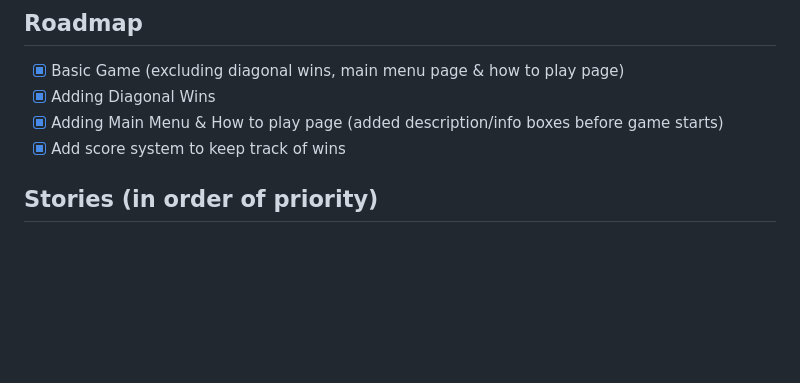
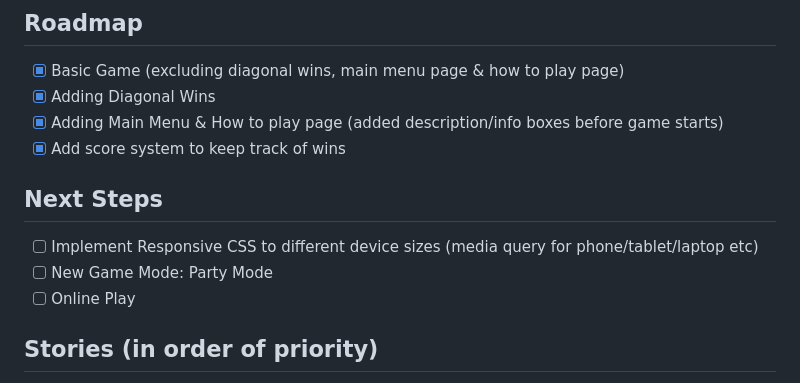
Before and after one commit to didierVincent/connect-4-project, a Markdown page: README.md, the part around the change. Drawn GitHub-style; blank space fills up the shorter version.

Commit message:
plan new future enhancements

```diff
--- a/README.md
+++ b/README.md
@@ -98,6 +98,12 @@ HTML, CSS & JavaScript, created in Visual Studio Code
 - [x] Adding Diagonal Wins
 - [x] Adding Main Menu & How to play page (added description/info boxes before game starts)
 - [x] Add score system to keep track of wins
+
+## Next Steps
+
+- [ ] Implement Responsive CSS to different device sizes (media query for phone/tablet/laptop etc)
+- [ ] New Game Mode: Party Mode
+- [ ] Online Play
 
 ## Stories (in order of priority)
 
```
